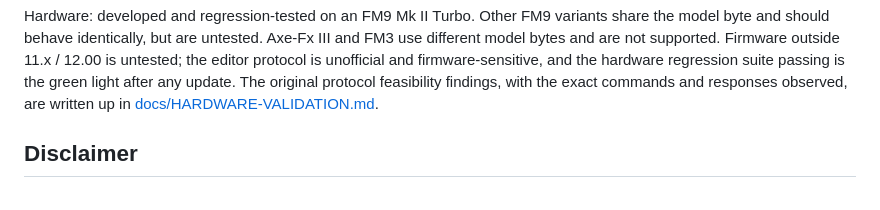
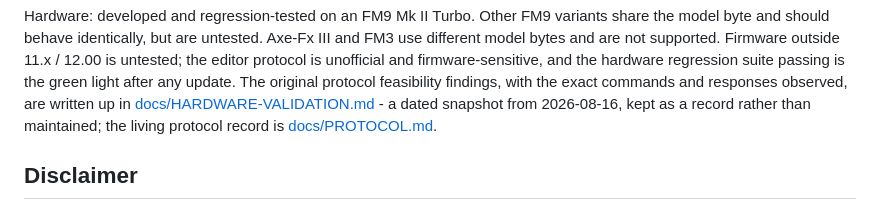
Before and after one commit to bschmalz81401/ToneCommand, a Markdown page: README.md, the part around the change. GitHub-like rendering.

```diff
--- a/README.md
+++ b/README.md
@@ -309,7 +309,9 @@ protocol is unofficial and firmware-sensitive, and the hardware
 regression suite passing is the green light after any update. The
 original protocol feasibility findings, with the exact commands and
 responses observed, are written up in
-[docs/HARDWARE-VALIDATION.md](docs/HARDWARE-VALIDATION.md).
+[docs/HARDWARE-VALIDATION.md](docs/HARDWARE-VALIDATION.md) - a dated
+snapshot from 2026-08-16, kept as a record rather than maintained; the
+living protocol record is [docs/PROTOCOL.md](docs/PROTOCOL.md).
 
 ## Disclaimer
 
```
Also changed, not shown: CHANGELOG.md (+6 -0 lines), docs/HARDWARE-VALIDATION.md (+21 -0 lines).
